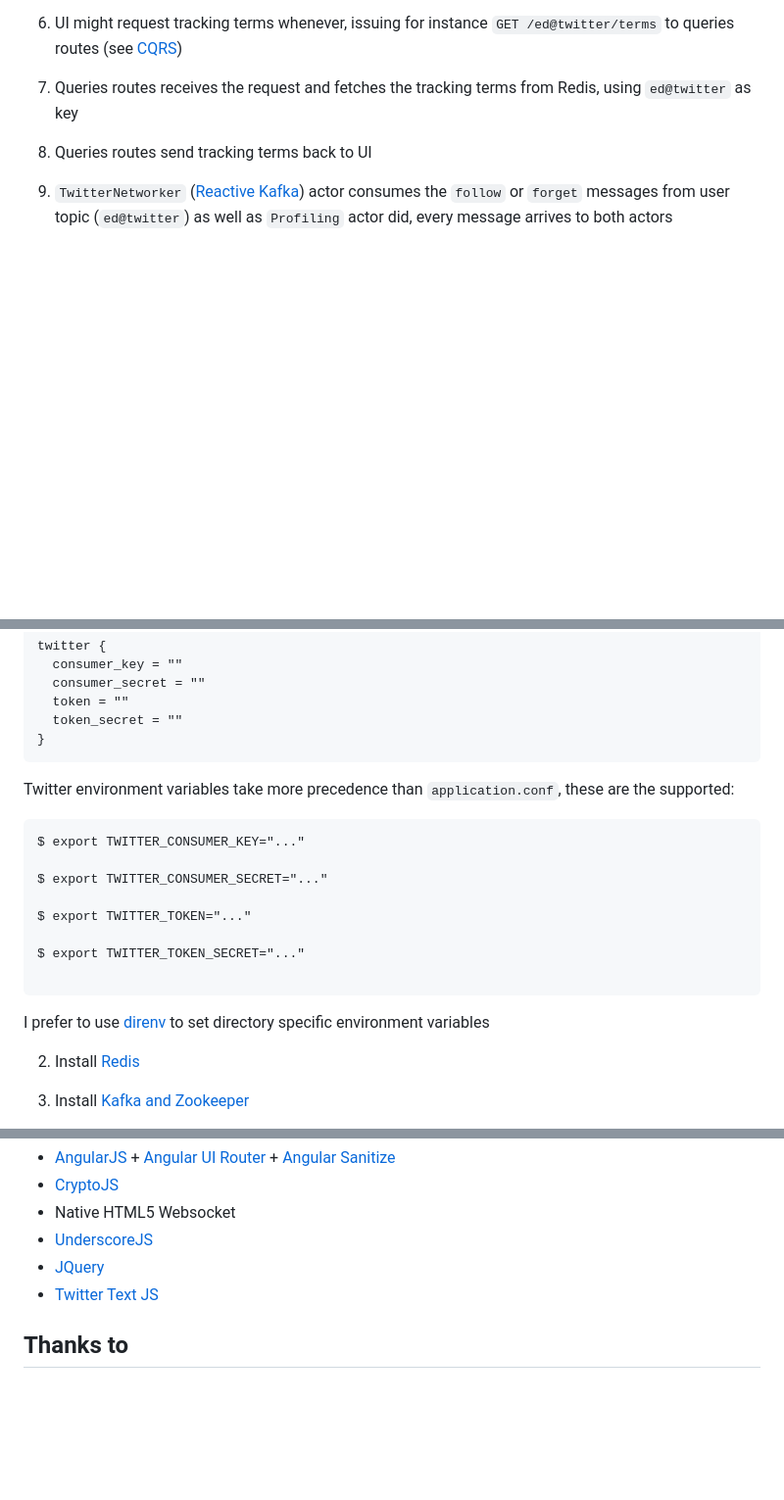
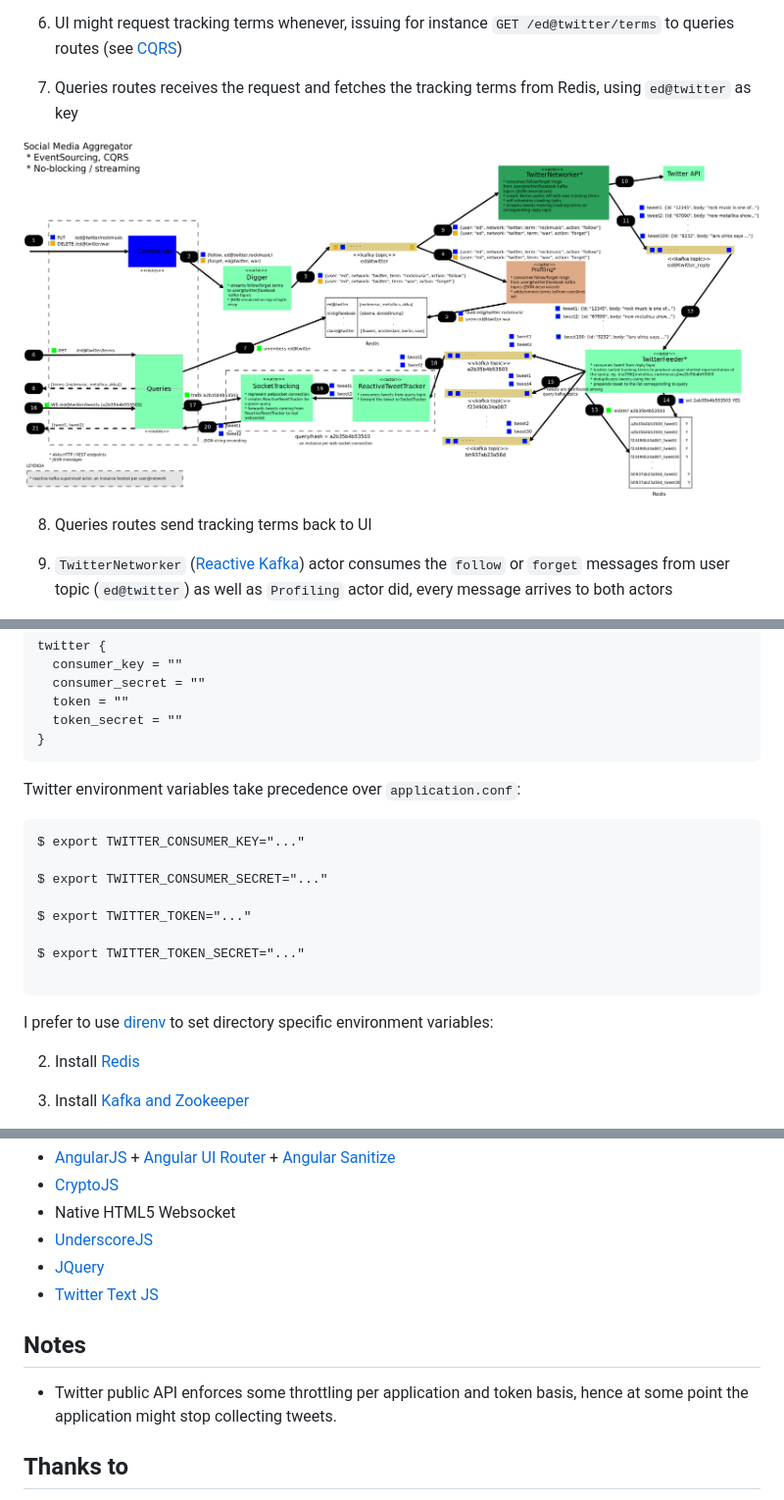
Before and after one commit to eduardo-lago-aguilar/sma, a Markdown page: README.md, 3 parts joined by grey strips. Shown: that part at 98% size. GitHub-like rendering; blank space fills up the shorter version.

````diff
--- a/README.md
+++ b/README.md
@@ -43,6 +45,9 @@ An running demo of applied [Event-Sourcing](https://martinfowler.com/eaaDev/Even
 6. UI might request tracking terms whenever, issuing for instance `GET /ed@twitter/terms` to queries routes (see [CQRS](https://martinfowler.com/bliki/CQRS.html))
 
 7. Queries routes receives the request and fetches the tracking terms from Redis, using `ed@twitter` as key
+
+![alt text](https://raw.githubusercontent.com/eduardo-lago-aguilar/sma/master/doc/sma_arch.png "Social Media Aggregator Architecture")
+
 
 8. Queries routes send tracking terms back to UI
 
@@ -85,7 +90,7 @@ twitter {
 }
 ```
 
-Twitter environment variables take more precedence than `application.conf`, these are the supported:
+Twitter environment variables take precedence over `application.conf`:
 
 ```
 $ export TWITTER_CONSUMER_KEY="..."
@@ -98,7 +103,7 @@ $ export TWITTER_TOKEN_SECRET="..."
 
 ```
 
-I prefer to use [direnv](http://direnv.net/) to set directory specific environment variables
+I prefer to use [direnv](http://direnv.net/) to set directory specific environment variables:
 
 2. Install [Redis](https://www.digitalocean.com/community/tutorials/how-to-install-and-configure-redis-on-ubuntu-16-04)
 
@@ -131,6 +136,9 @@ Go to `application.conf` to tune more settings
 * [JQuery](https://jquery.com/)
 * [Twitter Text JS](https://github.com/twitter/twitter-text/tree/master/js)
 
+## Notes
+* Twitter public API enforces some throttling per application and token basis, hence at some point the application might stop collecting tweets.
+
 ## Thanks to
 * [Examples using Akka HTTP with Streaming](https://github.com/calvinlfer/akka-http-streaming-response-examples)
 * [ Processing Tweets with Kafka Streams in Scala](https://github.com/jpzk/twitterstream)
````
Also changed, not shown: other parts of README.md (+18 -16 lines), doc/sma_ui.png (added).
